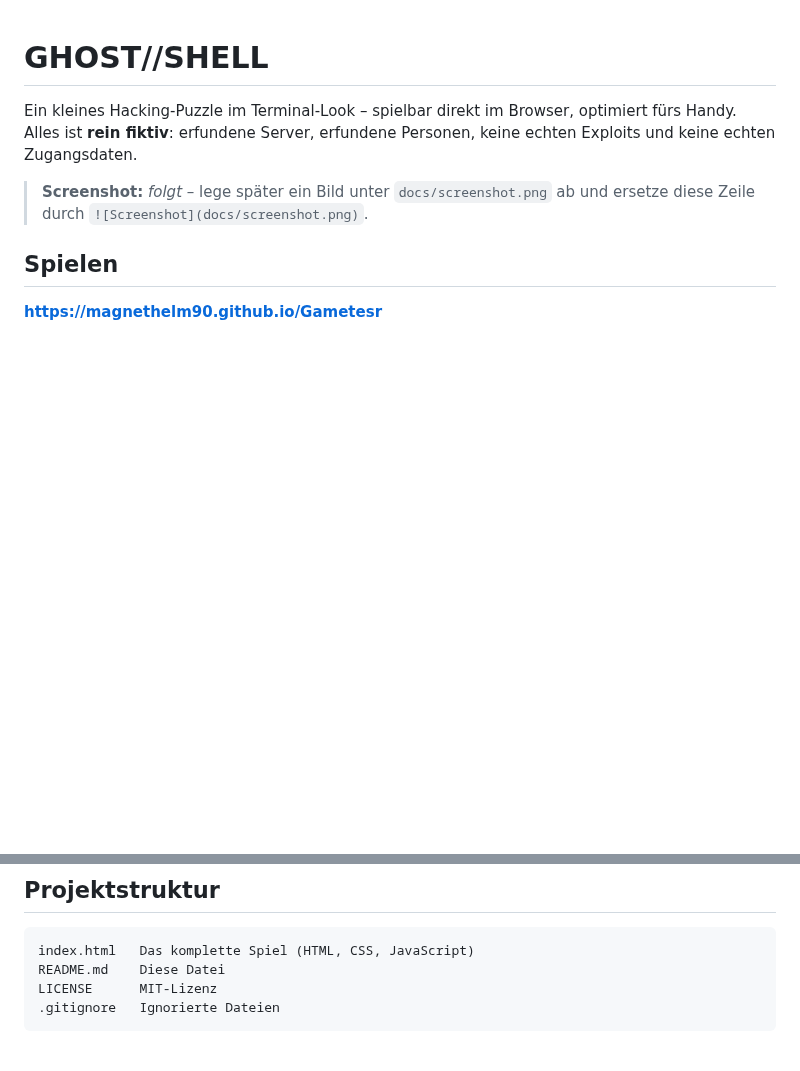
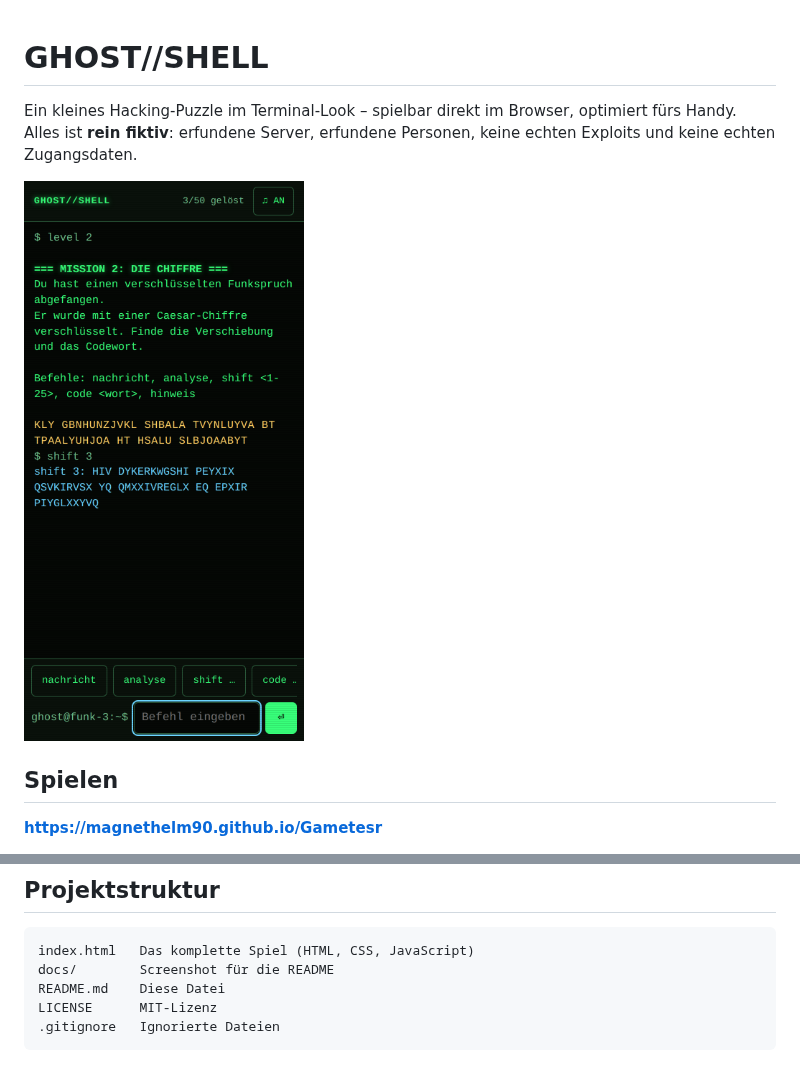
Before and after one commit to Magnethelm90/Gametesr, a Markdown page: README.md, 2 parts joined by grey strips. Rendered like a GitHub page; pictures changed too: docs/screenshot.png (added); blank space fills up the shorter version.

````diff
--- a/README.md
+++ b/README.md
@@ -3,7 +3,7 @@
 Ein kleines Hacking-Puzzle im Terminal-Look – spielbar direkt im Browser, optimiert fürs Handy.
 Alles ist **rein fiktiv**: erfundene Server, erfundene Personen, keine echten Exploits und keine echten Zugangsdaten.
 
-> **Screenshot:** *folgt* – lege später ein Bild unter `docs/screenshot.png` ab und ersetze diese Zeile durch `![Screenshot](docs/screenshot.png)`.
+![Screenshot von Level 2: Caesar-Chiffre knacken](docs/screenshot.png)
 
 ## Spielen
 
@@ -69,6 +69,7 @@ Dein Fortschritt wird im Browser (`localStorage`) gespeichert. Es werden keine D
 
 ```
 index.html   Das komplette Spiel (HTML, CSS, JavaScript)
+docs/        Screenshot für die README
 README.md    Diese Datei
 LICENSE      MIT-Lizenz
 .gitignore   Ignorierte Dateien
````
Also changed, not shown: 1 other file.
